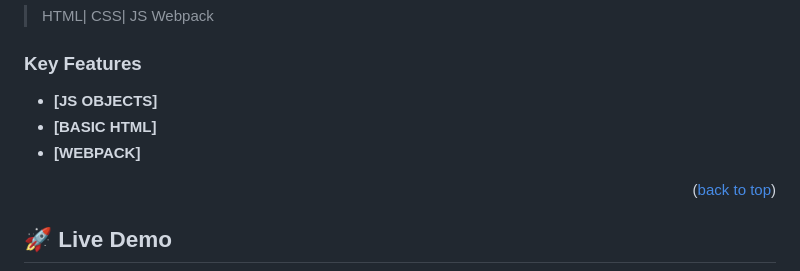
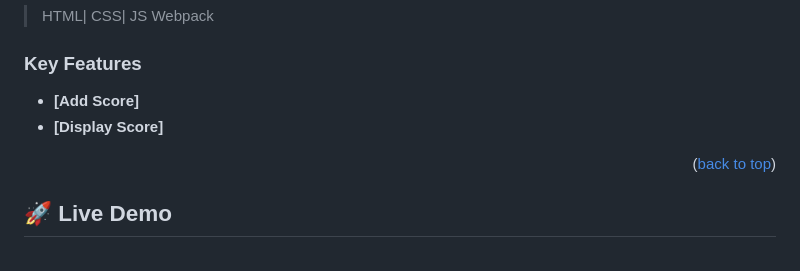
Before and after one commit to GraceHtet/leaderboard, a Markdown page: README.md, the part around the change. Rendered like a GitHub page.

```diff
--- a/README.md
+++ b/README.md
@@ -94,9 +94,8 @@ After you're finished please remove all the comments and instructions!
 
 <!-- > Describe between 1-3 key features of the application. -->
 
-- **[JS OBJECTS]**
-- **[BASIC HTML]**
-- **[WEBPACK]**
+- **[Add Score]**
+- **[Display Score]**
   <p align="right">(<a href="#readme-top">back to top</a>)</p>
 
 <!-- LIVE DEMO -->
```
